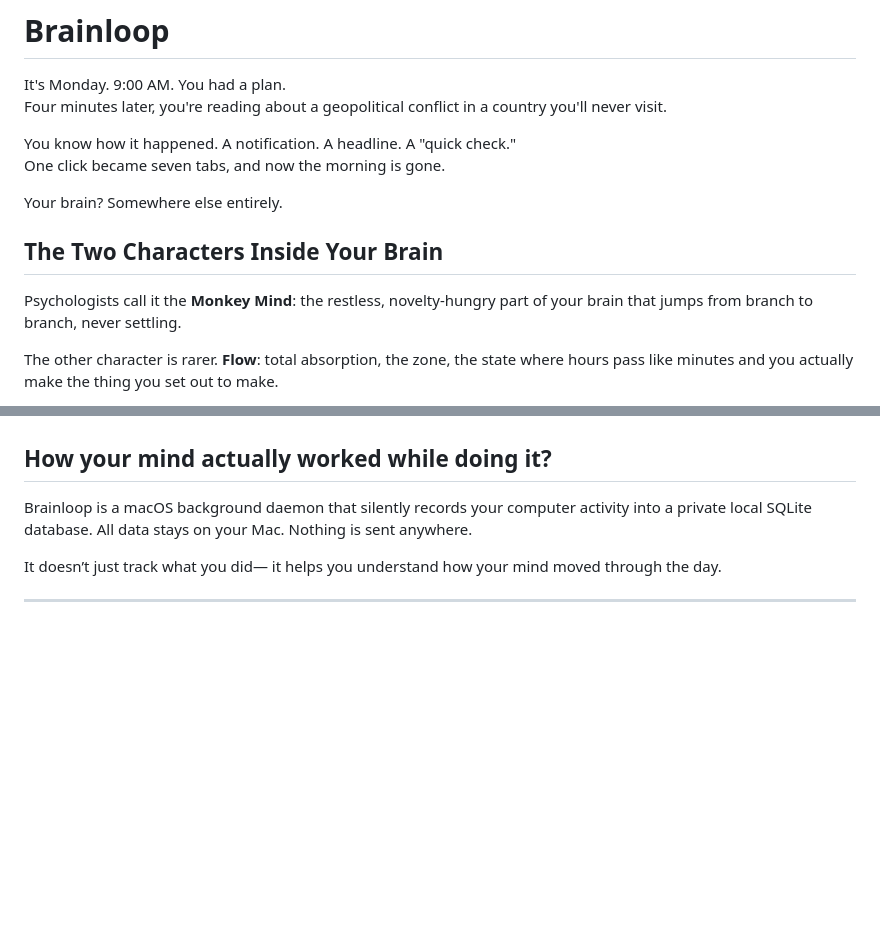
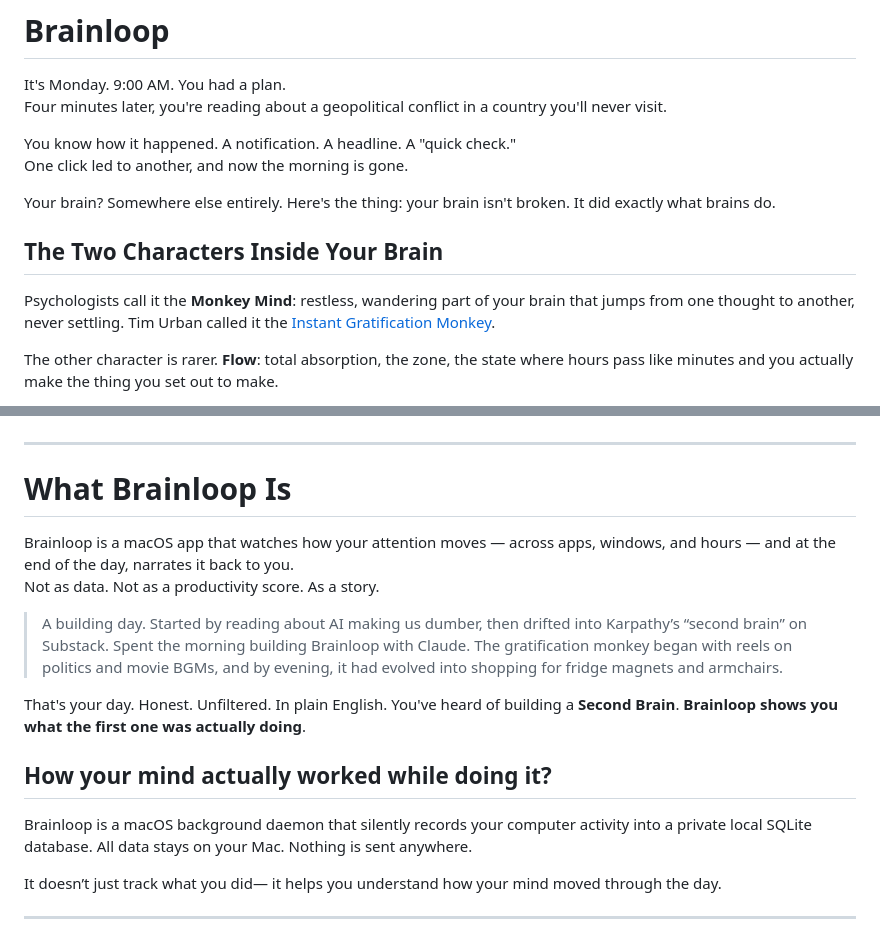
Before and after one commit to arunachalam-github/brainloop, a Markdown page: README.md, 2 parts joined by grey strips. Rendered like a GitHub page; blank space fills up the shorter version.

Commit message:
README — expand intro with Monkey Mind explanation and Brainloop pitch
Co-Authored-By: Claude Sonnet 4.6 <noreply@anthropic.com>

```diff
--- a/README.md
+++ b/README.md
@@ -4,14 +4,14 @@ It's Monday. 9:00 AM. You had a plan.<br/>
 Four minutes later, you're reading about a geopolitical conflict in a country you'll never visit.
 
 You know how it happened. A notification. A headline. A "quick check." <br/>
-One click became seven tabs, and now the morning is gone.
+One click led to another, and now the morning is gone.
 
-Your brain?
-Somewhere else entirely.
+Your brain? Somewhere else entirely.
+Here's the thing: your brain isn't broken. It did exactly what brains do.
 
 ## The Two Characters Inside Your Brain
 
-Psychologists call it the **Monkey Mind**: the restless, novelty-hungry part of your brain that jumps from branch to branch, never settling.
+Psychologists call it the **Monkey Mind**: restless, wandering part of your brain that jumps from one thought to another, never settling. Tim Urban called it the [Instant Gratification Monkey](https://www.youtube.com/watch?v=arj7oStGLkU).
 
 The other character is rarer. **Flow**: total absorption, the zone, the state where hours pass like minutes and you actually make the thing you set out to make.
 
@@ -19,4 +19,19 @@ Both live in you. They take turns running your day.
 **Until now, you had no idea which one was winning.**
+
+---
+# What Brainloop Is
+Brainloop is a macOS app that watches how your attention moves — across apps, windows, and hours — and at the end of the day, narrates it back to you. <br/>
+Not as data. Not as a productivity score. As a story.
+
+> A building day.
+> Started by reading about AI making us dumber, then drifted into Karpathy’s “second brain” on Substack.
+> Spent the morning building Brainloop with Claude.
+> The gratification monkey began with reels on politics and movie BGMs, and by evening, it had evolved into shopping for fridge magnets and armchairs.
+
+That's your day. Honest. Unfiltered. In plain English.
+You've heard of building a **Second Brain**.
+**Brainloop shows you what the first one was actually doing**.
+
 
 ## How your mind actually worked while doing it?
 
```
Also changed, not shown: other parts of README.md (+1 -1 lines).
